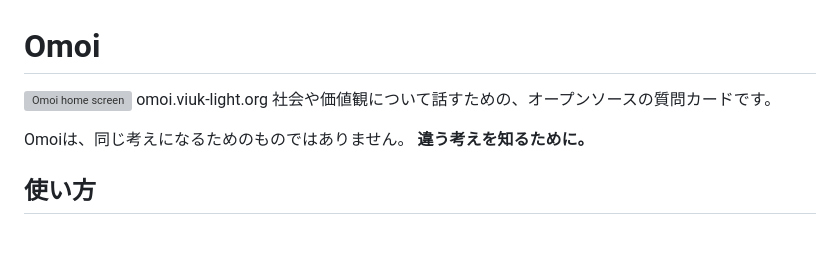
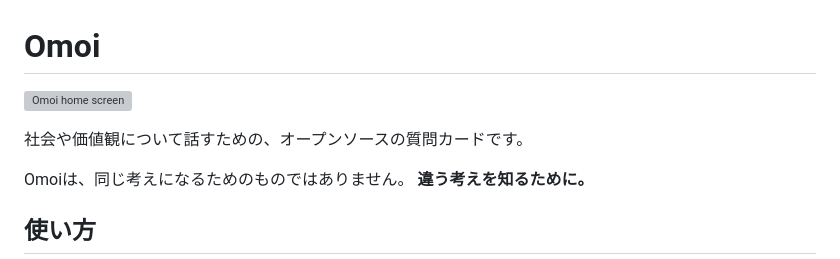
Before and after one commit to VIUK-Light/Omoi, a Markdown page: README.md, the part around the change. Drawn GitHub-style; blank space fills up the shorter version; grey boxes are pictures that could not be loaded.

Commit message:
Update README with project description
Removed the URL and added a description about Omoi.

```diff
--- a/README.md
+++ b/README.md
@@ -5,7 +5,7 @@
   alt="Omoi home screen"
   width="320"
 />
-omoi.viuk-light.org
+
 社会や価値観について話すための、オープンソースの質問カードです。
 
 Omoiは、同じ考えになるためのものではありません。
```
